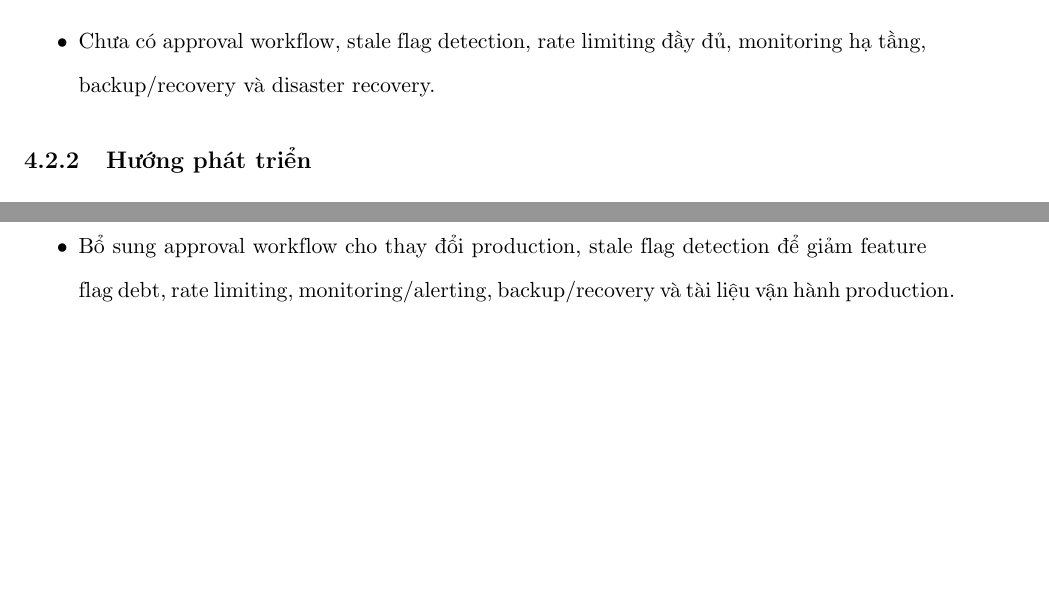
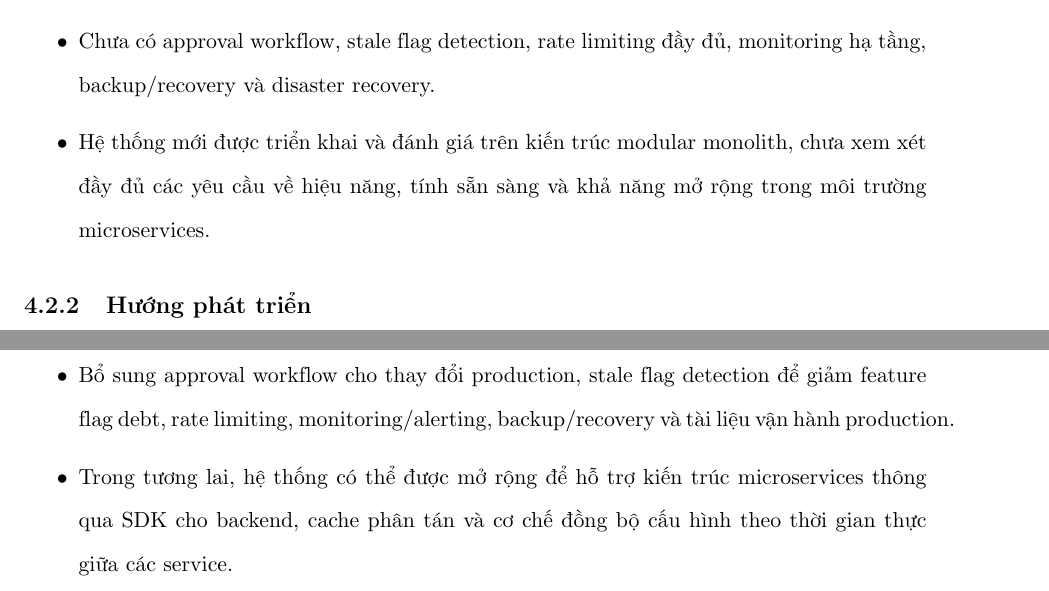
Before and after one commit to fabyanbui/VDT2026_MiniProject_report, a LaTeX document (main.tex, which reads chapter4/section4-2.tex): two parts of pages 76 and 77 of 79, joined at a grey line, cut so that both start at the same text, the shorter picture padded with empty space. Compiled offline with pdfLaTeX.

Commit message:
Add additional limitations and future development directions for the system architecture

```diff
--- a/chapter4/section4-2.tex
+++ b/chapter4/section4-2.tex
@@ -13,6 +13,7 @@ Mặc dù đáp ứng mục tiêu mini project, hệ thống vẫn còn một s
     \item Hệ thống chưa hỗ trợ multi-variant experiment và A/B testing hoàn chỉnh, dù response đã có khái niệm variant đơn giản.
     \item RBAC hiện phục vụ demo, chưa tích hợp OAuth2/OIDC, SSO, quản lý người dùng thật hoặc chính sách bảo mật ở mức doanh nghiệp.
     \item Chưa có approval workflow, stale flag detection, rate limiting đầy đủ, monitoring hạ tầng, backup/recovery và disaster recovery.
+    \item Hệ thống mới được triển khai và đánh giá trên kiến trúc modular monolith, chưa xem xét đầy đủ các yêu cầu về hiệu năng, tính sẵn sàng và khả năng mở rộng trong môi trường microservices.
 \end{itemize}
 
 \subsection{Hướng phát triển}
@@ -28,4 +29,5 @@ Các hướng phát triển tương ứng với các hạn chế trên gồm:
     \item Thiết kế mô hình multi-variant flag và A/B testing, kết hợp statistics để đo lường hiệu quả từng biến thể.
     \item Thay thế mô hình RBAC demo bằng cơ chế xác thực chuẩn như OAuth2/OIDC hoặc SSO, kèm quản lý người dùng, nhóm quyền và chính sách truy cập chi tiết.
     \item Bổ sung approval workflow cho thay đổi production, stale flag detection để giảm feature flag debt, rate limiting, monitoring/alerting, backup/recovery và tài liệu vận hành production.
+    \item Trong tương lai, hệ thống có thể được mở rộng để hỗ trợ kiến trúc microservices thông qua SDK cho backend, cache phân tán và cơ chế đồng bộ cấu hình theo thời gian thực giữa các service.
 \end{itemize}
```
